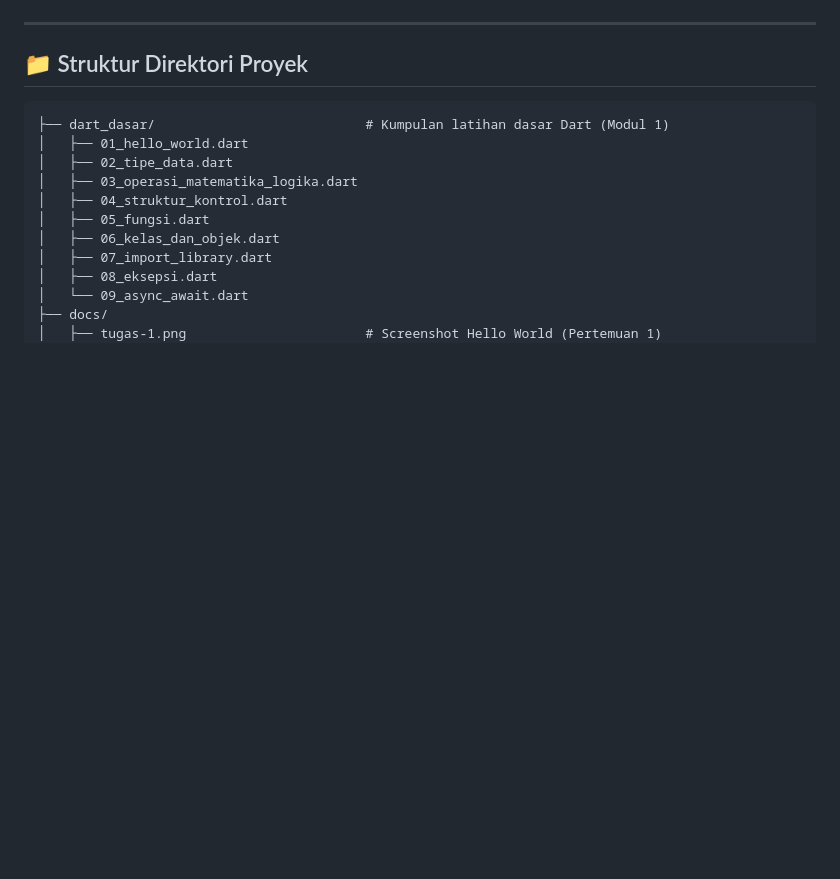
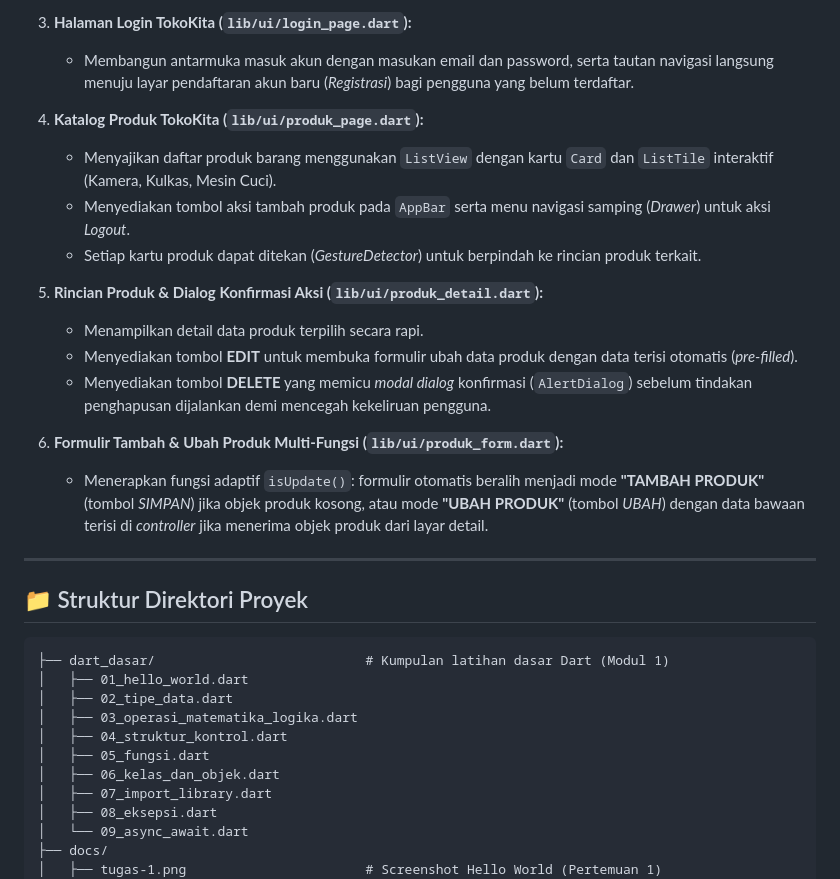
Before and after one commit to MFathanrmd/praktikum-pemrograman-mobile-H1D024026-flutter, a Markdown page: README.md, the part around one of its changes. GitHub-like rendering; blank space fills up the shorter version.

```diff
--- a/README.md
+++ b/README.md
@@ -100,3 +113,18 @@ Poin-poin penting yang berhasil saya pelajari dan implementasikan:
+3. **Halaman Login TokoKita (`lib/ui/login_page.dart`):**
+   - Membangun antarmuka masuk akun dengan masukan email dan password, serta tautan navigasi langsung menuju layar pendaftaran akun baru (*Registrasi*) bagi pengguna yang belum terdaftar.
+
+4. **Katalog Produk TokoKita (`lib/ui/produk_page.dart`):**
+   - Menyajikan daftar produk barang menggunakan `ListView` dengan kartu `Card` dan `ListTile` interaktif (Kamera, Kulkas, Mesin Cuci).
+   - Menyediakan tombol aksi tambah produk pada `AppBar` serta menu navigasi samping (*Drawer*) untuk aksi *Logout*.
+   - Setiap kartu produk dapat ditekan (*GestureDetector*) untuk berpindah ke rincian produk terkait.
+
+5. **Rincian Produk & Dialog Konfirmasi Aksi (`lib/ui/produk_detail.dart`):**
+   - Menampilkan detail data produk terpilih secara rapi.
+   - Menyediakan tombol **EDIT** untuk membuka formulir ubah data produk dengan data terisi otomatis (*pre-filled*).
+   - Menyediakan tombol **DELETE** yang memicu *modal dialog* konfirmasi (`AlertDialog`) sebelum tindakan penghapusan dijalankan demi mencegah kekeliruan pengguna.
+
+6. **Formulir Tambah & Ubah Produk Multi-Fungsi (`lib/ui/produk_form.dart`):**
+   - Menerapkan fungsi adaptif `isUpdate()`: formulir otomatis beralih menjadi mode **"TAMBAH PRODUK"** (tombol *SIMPAN*) jika objek produk kosong, atau mode **"UBAH PRODUK"** (tombol *UBAH*) dengan data bawaan terisi di *controller* jika menerima objek produk dari layar detail.
 
 ---
 
```
Also changed, not shown: other parts of README.md (+74 -46 lines), docs/tugas-4.png (added), 1 other file.
